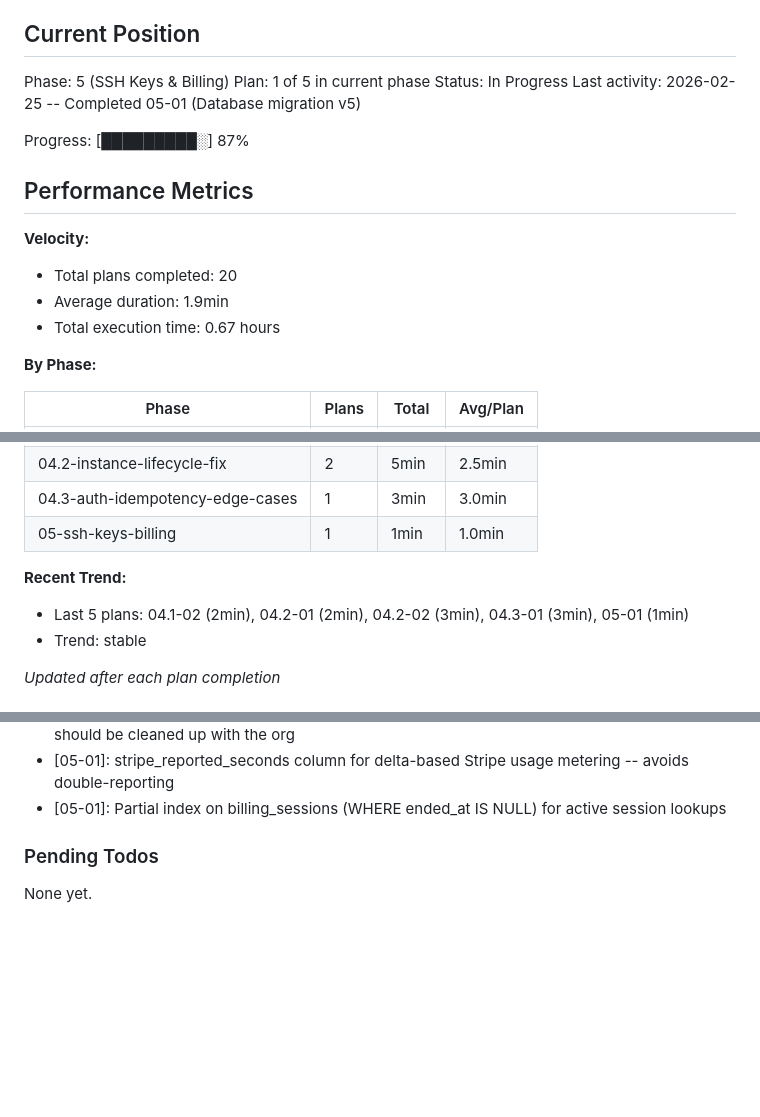
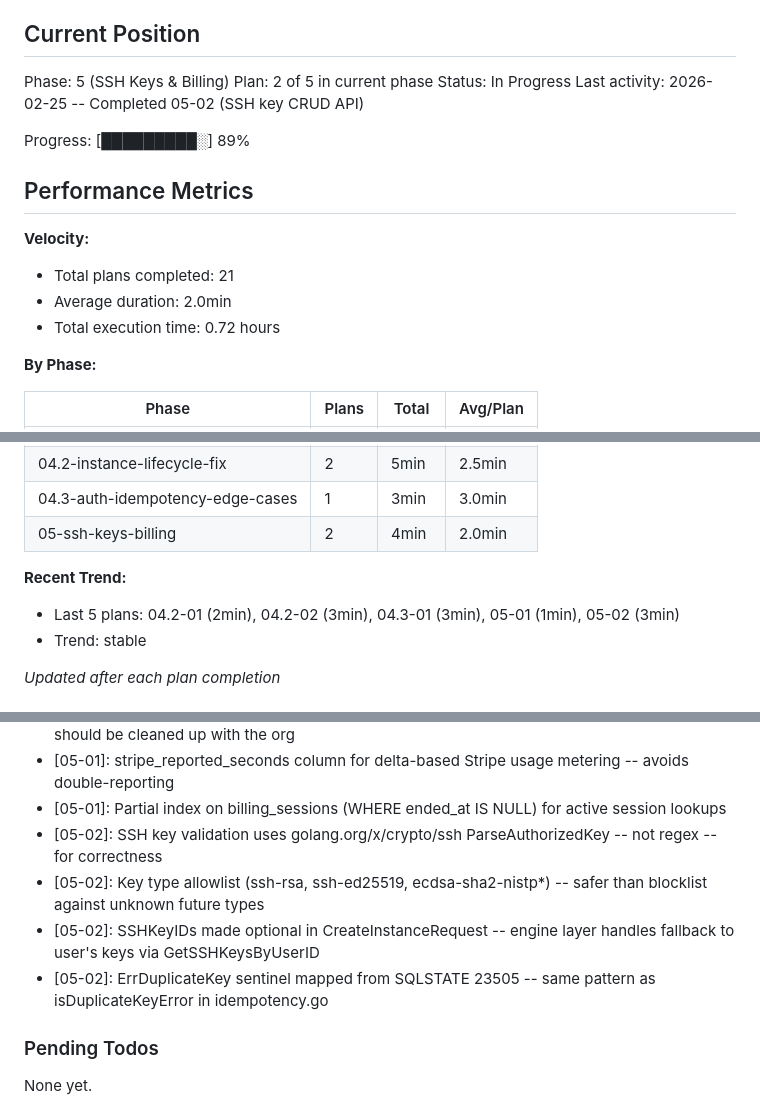
Before and after one commit to dunkaditya/gpu-ai, a Markdown page: .planning/STATE.md, 3 parts joined by grey strips. GitHub-like rendering; blank space fills up the shorter version.

Commit message:
docs(05-02): complete SSH key CRUD API plan
- Create 05-02-SUMMARY.md with execution results
- Update STATE.md: advance to plan 2/5, add decisions
- Update ROADMAP.md: progress for phase 05
- Mark API-06 requirement complete

Co-Authored-By: Claude Opus 4.6 <noreply@anthropic.com>

```diff
--- a/.planning/STATE.md
+++ b/.planning/STATE.md
@@ -10,18 +10,18 @@ See: .planning/PROJECT.md (updated 2026-02-24)
 ## Current Position
 
 Phase: 5 (SSH Keys & Billing)
-Plan: 1 of 5 in current phase
+Plan: 2 of 5 in current phase
 Status: In Progress
-Last activity: 2026-02-25 -- Completed 05-01 (Database migration v5)
+Last activity: 2026-02-25 -- Completed 05-02 (SSH key CRUD API)
 
-Progress: [█████████░] 87%
+Progress: [█████████░] 89%
 
 ## Performance Metrics
 
 **Velocity:**
-- Total plans completed: 20
-- Average duration: 1.9min
-- Total execution time: 0.67 hours
+- Total plans completed: 21
+- Average duration: 2.0min
+- Total execution time: 0.72 hours
 
 **By Phase:**
 
@@ -34,10 +34,10 @@ Progress: [█████████░] 87%
 | 04.1-wireguard-integration-wiring | 2 | 4min | 2.0min |
 | 04.2-instance-lifecycle-fix | 2 | 5min | 2.5min |
 | 04.3-auth-idempotency-edge-cases | 1 | 3min | 3.0min |
-| 05-ssh-keys-billing | 1 | 1min | 1.0min |
+| 05-ssh-keys-billing | 2 | 4min | 2.0min |
 
 **Recent Trend:**
-- Last 5 plans: 04.1-02 (2min), 04.2-01 (2min), 04.2-02 (3min), 04.3-01 (3min), 05-01 (1min)
+- Last 5 plans: 04.2-01 (2min), 04.2-02 (3min), 04.3-01 (3min), 05-01 (1min), 05-02 (3min)
 - Trend: stable
 
 *Updated after each plan completion*
@@ -133,6 +133,10 @@ Recent decisions affecting current work:
 - [05-01]: ON DELETE CASCADE for ssh_keys and spending_limits org FKs -- keys and limits should be cleaned up with the org
 - [05-01]: stripe_reported_seconds column for delta-based Stripe usage metering -- avoids double-reporting
 - [05-01]: Partial index on billing_sessions (WHERE ended_at IS NULL) for active session lookups
+- [05-02]: SSH key validation uses golang.org/x/crypto/ssh ParseAuthorizedKey -- not regex -- for correctness
+- [05-02]: Key type allowlist (ssh-rsa, ssh-ed25519, ecdsa-sha2-nistp*) -- safer than blocklist against unknown future types
+- [05-02]: SSHKeyIDs made optional in CreateInstanceRequest -- engine layer handles fallback to user's keys via GetSSHKeysByUserID
+- [05-02]: ErrDuplicateKey sentinel mapped from SQLSTATE 23505 -- same pattern as isDuplicateKeyError in idempotency.go
 
 ### Pending Todos
 
```
Also changed, not shown: other parts of .planning/STATE.md (+1 -1 lines), .planning/REQUIREMENTS.md (+2 -2 lines), 1 other file.
